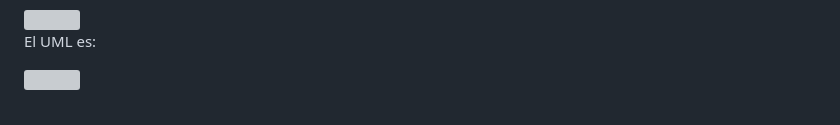
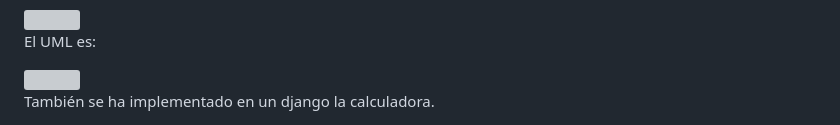
Before and after one commit to PdEXavierMY/Antipatrones, a Markdown page: README.md, the part around the change. Rendered like a GitHub page; grey boxes are pictures that could not be loaded.

```diff
--- a/README.md
+++ b/README.md
@@ -202,3 +202,6 @@ Y la interfaz queda como:
 El UML es:
 
 <img src="https://github.com/Xavitheforce/Antipatrones/blob/main/img/UML_calculadora.png">
+
+
+También se ha implementado en un django la calculadora.
```
